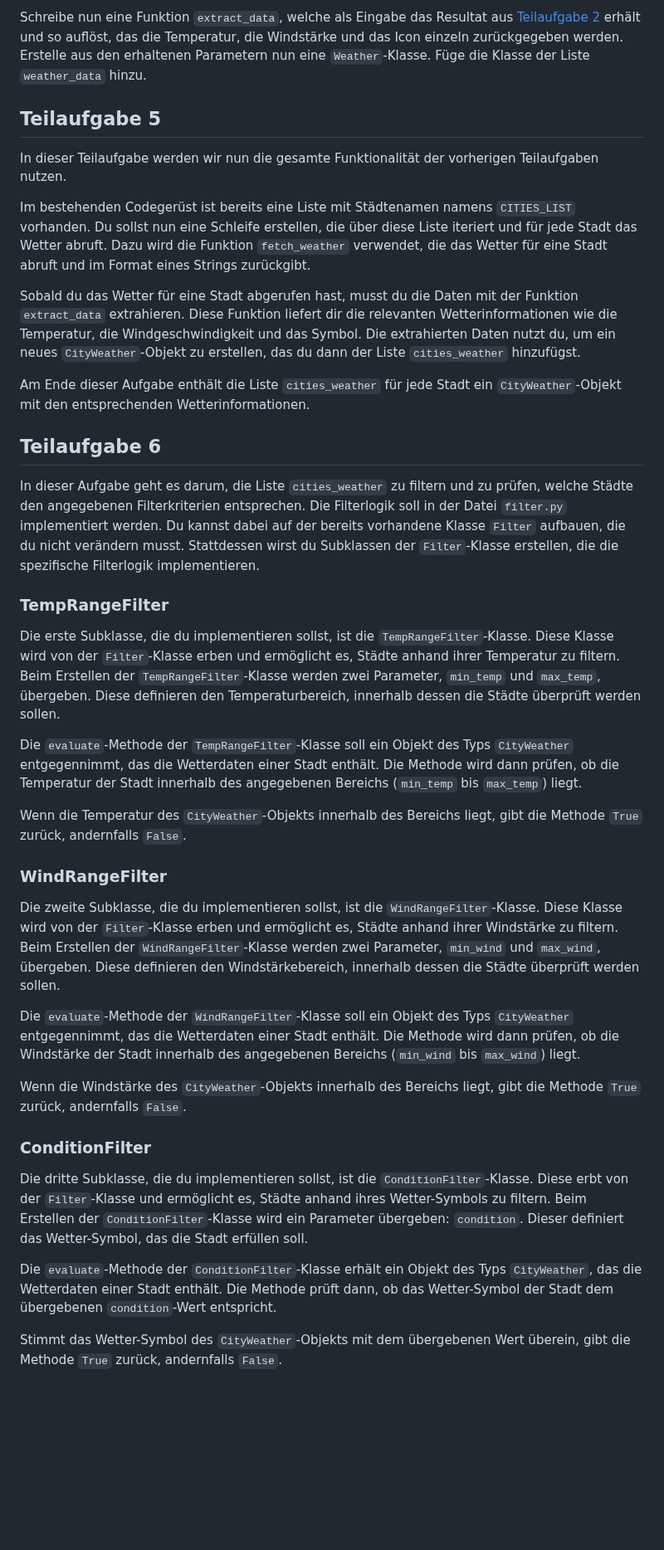
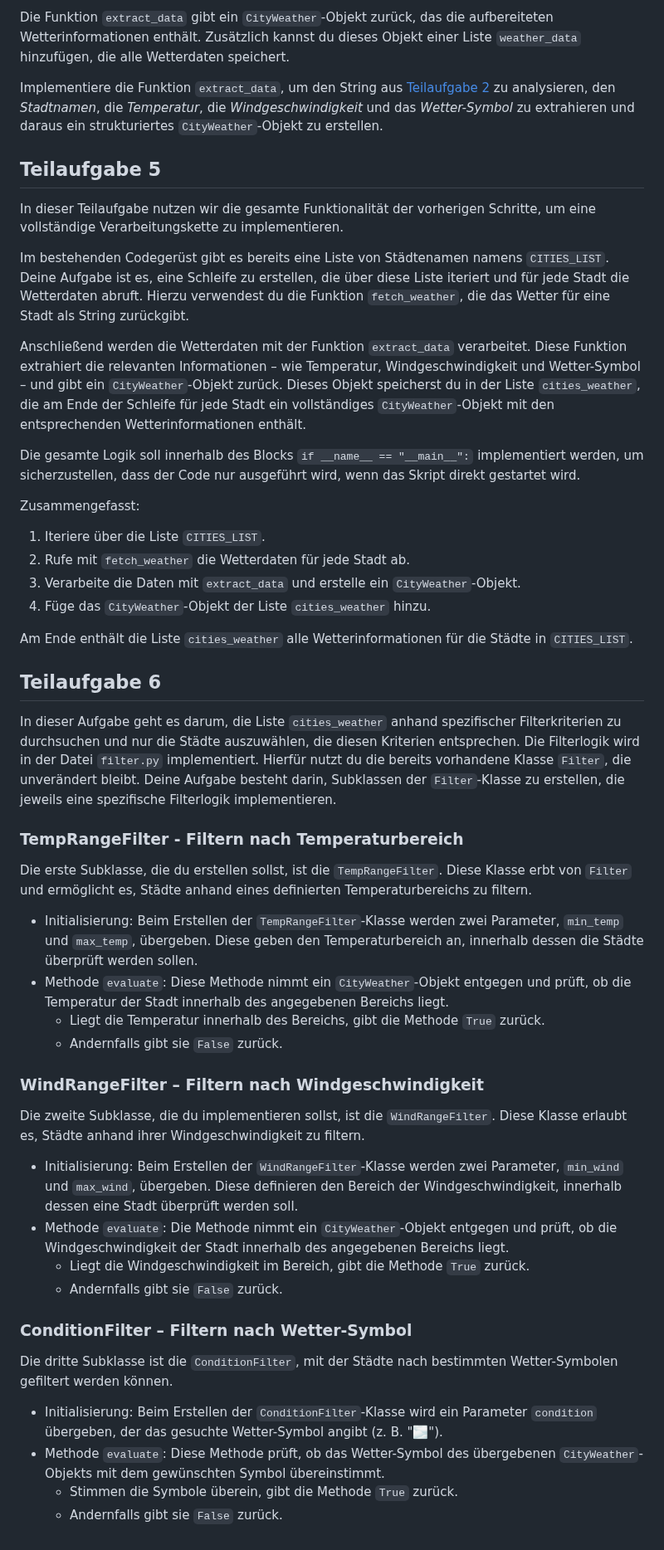
Before and after one commit to inf-lab-dev/labs, a Markdown page: weather/task.md, the part around one of its changes. Shown at 83% size. Rendered like a GitHub page; blank space fills up the shorter version.

Commit message:
rewrite subtasks

```diff
--- a/weather/task.md
+++ b/weather/task.md
@@ -69,40 +75,54 @@ Die extrahierten Informationen, wie stadtname, das Symbol, die Temperatur und di
 
-Schreibe nun eine Funktion `extract_data`, welche als Eingabe das Resultat aus [Teilaufgabe 2](#teilaufgabe-2) erhält und so auflöst, das die Temperatur, die Windstärke und das Icon einzeln zurückgegeben werden. Erstelle aus den erhaltenen Parametern nun eine `Weather`-Klasse. Füge die Klasse der Liste `weather_data` hinzu.
+Die Funktion `extract_data` gibt ein `CityWeather`-Objekt zurück, das die aufbereiteten Wetterinformationen enthält. Zusätzlich kannst du dieses Objekt einer Liste `weather_data` hinzufügen, die alle Wetterdaten speichert.
+
+Implementiere die Funktion `extract_data`, um den String aus [Teilaufgabe 2](#teilaufgabe-2) zu analysieren, den _Stadtnamen_, die _Temperatur_, die _Windgeschwindigkeit_ und das _Wetter-Symbol_ zu extrahieren und daraus ein strukturiertes `CityWeather`-Objekt zu erstellen.
 
 ## Teilaufgabe 5
 
-In dieser Teilaufgabe werden wir nun die gesamte Funktionalität der vorherigen Teilaufgaben nutzen.
+In dieser Teilaufgabe nutzen wir die gesamte Funktionalität der vorherigen Schritte, um eine vollständige Verarbeitungskette zu implementieren.
 
-Im bestehenden Codegerüst ist bereits eine Liste mit Städtenamen namens `CITIES_LIST` vorhanden. Du sollst nun eine Schleife erstellen, die über diese Liste iteriert und für jede Stadt das Wetter abruft. Dazu wird die Funktion `fetch_weather` verwendet, die das Wetter für eine Stadt abruft und im Format eines Strings zurückgibt.
+Im bestehenden Codegerüst gibt es bereits eine Liste von Städtenamen namens `CITIES_LIST`. Deine Aufgabe ist es, eine Schleife zu erstellen, die über diese Liste iteriert und für jede Stadt die Wetterdaten abruft. Hierzu verwendest du die Funktion `fetch_weather`, die das Wetter für eine Stadt als String zurückgibt.
 
-Sobald du das Wetter für eine Stadt abgerufen hast, musst du die Daten mit der Funktion `extract_data` extrahieren. Diese Funktion liefert dir die relevanten Wetterinformationen wie die Temperatur, die Windgeschwindigkeit und das Symbol. Die extrahierten Daten nutzt du, um ein neues `CityWeather`-Objekt zu erstellen, das du dann der Liste `cities_weather` hinzufügst.
+Anschließend werden die Wetterdaten mit der Funktion `extract_data` verarbeitet. Diese Funktion extrahiert die relevanten Informationen – wie Temperatur, Windgeschwindigkeit und Wetter-Symbol – und gibt ein `CityWeather`-Objekt zurück. Dieses Objekt speicherst du in der Liste `cities_weather`, die am Ende der Schleife für jede Stadt ein vollständiges `CityWeather`-Objekt mit den entsprechenden Wetterinformationen enthält.
 
-Am Ende dieser Aufgabe enthält die Liste `cities_weather` für jede Stadt ein `CityWeather`-Objekt mit den entsprechenden Wetterinformationen.
+Die gesamte Logik soll innerhalb des Blocks `if __name__ == "__main__":` implementiert werden, um sicherzustellen, dass der Code nur ausgeführt wird, wenn das Skript direkt gestartet wird.
+
+Zusammengefasst:
+
+1. Iteriere über die Liste `CITIES_LIST`.
+2. Rufe mit `fetch_weather` die Wetterdaten für jede Stadt ab.
+3. Verarbeite die Daten mit `extract_data` und erstelle ein `CityWeather`-Objekt.
+4. Füge das `CityWeather`-Objekt der Liste `cities_weather` hinzu.
+
+Am Ende enthält die Liste `cities_weather` alle Wetterinformationen für die Städte in `CITIES_LIST`.
 
 ## Teilaufgabe 6
 
-In dieser Aufgabe geht es darum, die Liste `cities_weather` zu filtern und zu prüfen, welche Städte den angegebenen Filterkriterien entsprechen. Die Filterlogik soll in der Datei `filter.py` implementiert werden. Du kannst dabei auf der bereits vorhandene Klasse `Filter` aufbauen, die du nicht verändern musst. Stattdessen wirst du Subklassen der `Filter`-Klasse erstellen, die die spezifische Filterlogik implementieren.
+In dieser Aufgabe geht es darum, die Liste `cities_weather` anhand spezifischer Filterkriterien zu durchsuchen und nur die Städte auszuwählen, die diesen Kriterien entsprechen. Die Filterlogik wird in der Datei `filter.py` implementiert. Hierfür nutzt du die bereits vorhandene Klasse `Filter`, die unverändert bleibt. Deine Aufgabe besteht darin, Subklassen der `Filter`-Klasse zu erstellen, die jeweils eine spezifische Filterlogik implementieren.
 
-### TempRangeFilter
+### TempRangeFilter - Filtern nach Temperaturbereich
 
-Die erste Subklasse, die du implementieren sollst, ist die `TempRangeFilter`-Klasse. Diese Klasse wird von der `Filter`-Klasse erben und ermöglicht es, Städte anhand ihrer Temperatur zu filtern. Beim Erstellen der `TempRangeFilter`-Klasse werden zwei Parameter, `min_temp` und `max_temp`, übergeben. Diese definieren den Temperaturbereich, innerhalb dessen die Städte überprüft werden sollen.
+Die erste Subklasse, die du erstellen sollst, ist die `TempRangeFilter`. Diese Klasse erbt von `Filter` und ermöglicht es, Städte anhand eines definierten Temperaturbereichs zu filtern.
 
-Die `evaluate`-Methode der `TempRangeFilter`-Klasse soll ein Objekt des Typs `CityWeather` entgegennimmt, das die Wetterdaten einer Stadt enthält. Die Methode wird dann prüfen, ob die Temperatur der Stadt innerhalb des angegebenen Bereichs (`min_temp` bis `max_temp`) liegt.
+- Initialisierung: Beim Erstellen der `TempRangeFilter`-Klasse werden zwei Parameter, `min_temp` und `max_temp`, übergeben. Diese geben den Temperaturbereich an, innerhalb dessen die Städte überprüft werden sollen.
+- Methode `evaluate`: Diese Methode nimmt ein `CityWeather`-Objekt entgegen und prüft, ob die Temperatur der Stadt innerhalb des angegebenen Bereichs liegt.
+    - Liegt die Temperatur innerhalb des Bereichs, gibt die Methode `True` zurück.
+    - Andernfalls gibt sie `False` zurück.
 
-Wenn die Temperatur des `CityWeather`-Objekts innerhalb des Bereichs liegt, gibt die Methode `True` zurück, andernfalls `False`.
+### WindRangeFilter – Filtern nach Windgeschwindigkeit
 
-### WindRangeFilter
+Die zweite Subklasse, die du implementieren sollst, ist die `WindRangeFilter`. Diese Klasse erlaubt es, Städte anhand ihrer Windgeschwindigkeit zu filtern.
 
-Die zweite Subklasse, die du implementieren sollst, ist die `WindRangeFilter`-Klasse. Diese Klasse wird von der `Filter`-Klasse erben und ermöglicht es, Städte anhand ihrer Windstärke zu filtern. Beim Erstellen der `WindRangeFilter`-Klasse werden zwei Parameter, `min_wind` und `max_wind`, übergeben. Diese definieren den Windstärkebereich, innerhalb dessen die Städte überprüft werden sollen.
+- Initialisierung: Beim Erstellen der `WindRangeFilter`-Klasse werden zwei Parameter, `min_wind` und `max_wind`, übergeben. Diese definieren den Bereich der Windgeschwindigkeit, innerhalb dessen eine Stadt überprüft werden soll.
+- Methode `evaluate`: Die Methode nimmt ein `CityWeather`-Objekt entgegen und prüft, ob die Windgeschwindigkeit der Stadt innerhalb des angegebenen Bereichs liegt.
+    - Liegt die Windgeschwindigkeit im Bereich, gibt die Methode `True` zurück.
+    - Andernfalls gibt sie `False` zurück.
 
-Die `evaluate`-Methode der `WindRangeFilter`-Klasse soll ein Objekt des Typs `CityWeather` entgegennimmt, das die Wetterdaten einer Stadt enthält. Die Methode wird dann prüfen, ob die Windstärke der Stadt innerhalb des angegebenen Bereichs (`min_wind` bis `max_wind`) liegt.
+### ConditionFilter – Filtern nach Wetter-Symbol
 
-Wenn die Windstärke des `CityWeather`-Objekts innerhalb des Bereichs liegt, gibt die Methode `True` zurück, andernfalls `False`.
+Die dritte Subklasse ist die `ConditionFilter`, mit der Städte nach bestimmten Wetter-Symbolen gefiltert werden können.
 
-### ConditionFilter
-
-Die dritte Subklasse, die du implementieren sollst, ist die `ConditionFilter`-Klasse. Diese erbt von der `Filter`-Klasse und ermöglicht es, Städte anhand ihres Wetter-Symbols zu filtern. Beim Erstellen der `ConditionFilter`-Klasse wird ein Parameter übergeben: `condition`. Dieser definiert das Wetter-Symbol, das die Stadt erfüllen soll.
-
-Die `evaluate`-Methode der `ConditionFilter`-Klasse erhält ein Objekt des Typs `CityWeather`, das die Wetterdaten einer Stadt enthält. Die Methode prüft dann, ob das Wetter-Symbol der Stadt dem übergebenen `condition`-Wert entspricht.
-
-Stimmt das Wetter-Symbol des `CityWeather`-Objekts mit dem übergebenen Wert überein, gibt die Methode `True` zurück, andernfalls `False`.
+- Initialisierung: Beim Erstellen der `ConditionFilter`-Klasse wird ein Parameter `condition` übergeben, der das gesuchte Wetter-Symbol angibt (z. B. "🌫").
+- Methode `evaluate`: Diese Methode prüft, ob das Wetter-Symbol des übergebenen `CityWeather`-Objekts mit dem gewünschten Symbol übereinstimmt.
+    - Stimmen die Symbole überein, gibt die Methode `True` zurück.
+    - Andernfalls gibt sie `False` zurück.
```
Also changed, not shown: other parts of weather/task.md (+19 -13 lines).
